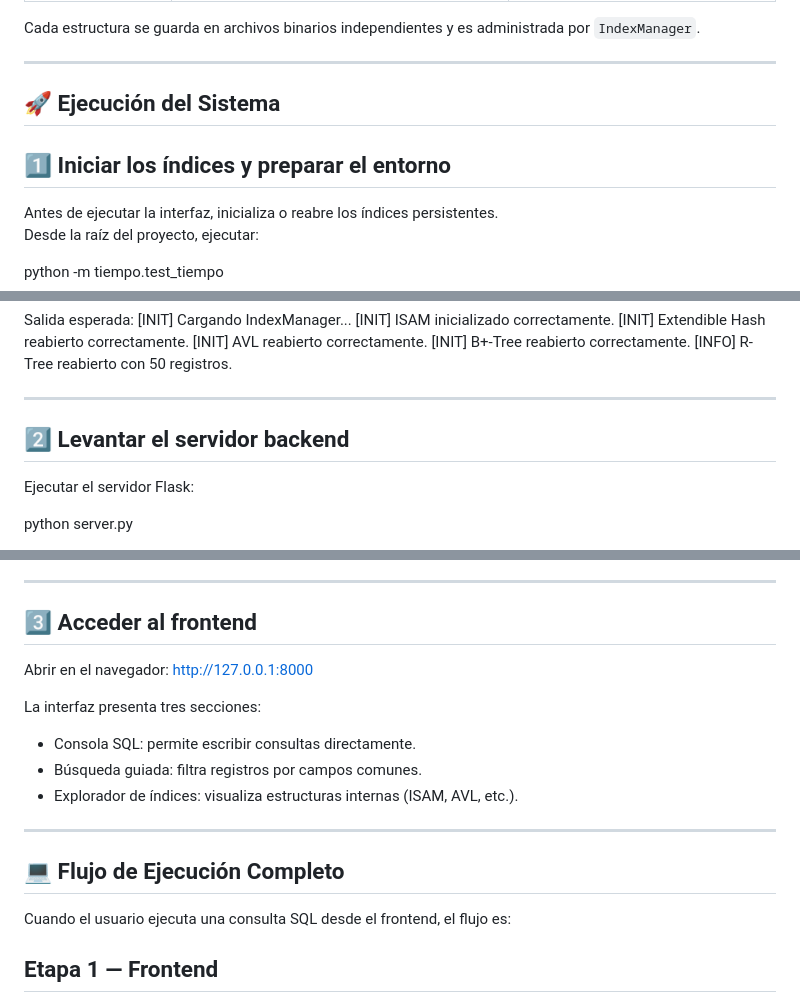
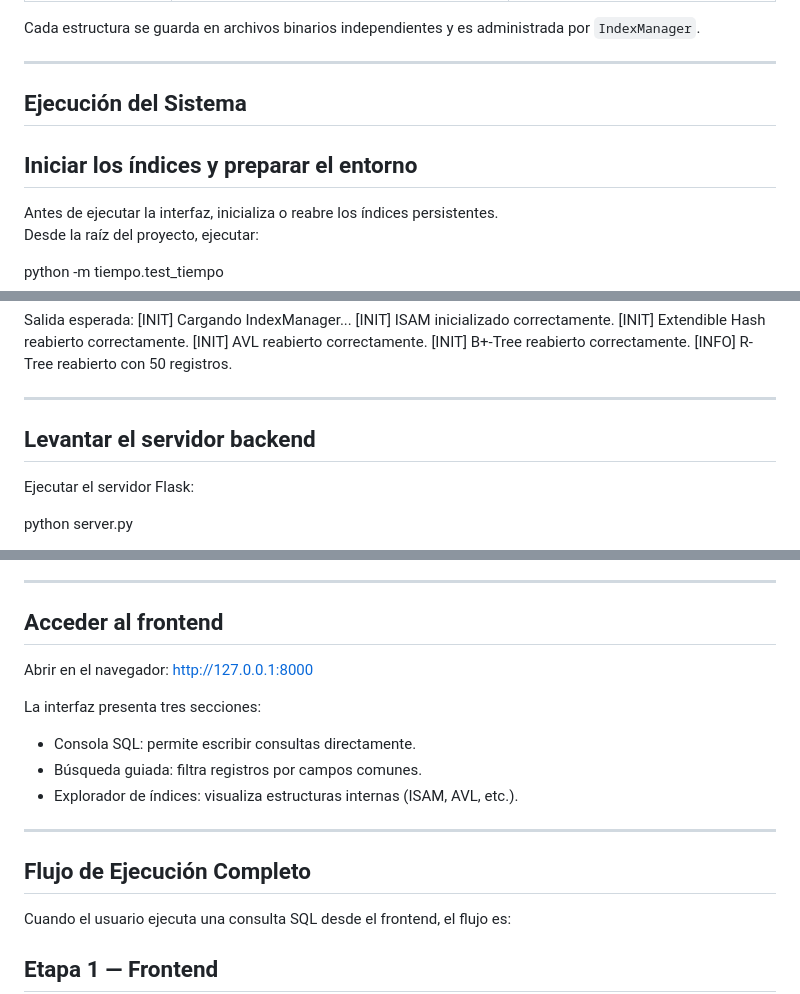
Before and after one commit to MargioUTEC/P1-BD2, a Markdown page: README.md, 3 parts joined by grey strips. GitHub-like rendering.

```diff
--- a/README.md
+++ b/README.md
@@ -61,9 +61,9 @@ Cada estructura se guarda en archivos binarios independientes y es administrada
 
 ------------------------------------------------------------
 
-## 🚀 Ejecución del Sistema
+##  Ejecución del Sistema
 
-1️⃣ Iniciar los índices y preparar el entorno
+ Iniciar los índices y preparar el entorno
 ------------------------------------------------------------
 Antes de ejecutar la interfaz, inicializa o reabre los índices persistentes.
 Desde la raíz del proyecto, ejecutar:
@@ -85,7 +85,7 @@ Salida esperada:
 
 ------------------------------------------------------------
 
-2️⃣ Levantar el servidor backend
+ Levantar el servidor backend
 ------------------------------------------------------------
 Ejecutar el servidor Flask:
 
@@ -103,7 +103,7 @@ Responsabilidades del backend:
 
 ------------------------------------------------------------
 
-3️⃣ Acceder al frontend
+ Acceder al frontend
 ------------------------------------------------------------
 Abrir en el navegador:
 http://127.0.0.1:8000
@@ -115,7 +115,7 @@ La interfaz presenta tres secciones:
 
 ------------------------------------------------------------
 
-## 💻 Flujo de Ejecución Completo
+##  Flujo de Ejecución Completo
 
 Cuando el usuario ejecuta una consulta SQL desde el frontend, el flujo es:
 
```
Also changed, not shown: other parts of README.md (+1 -1 lines).
